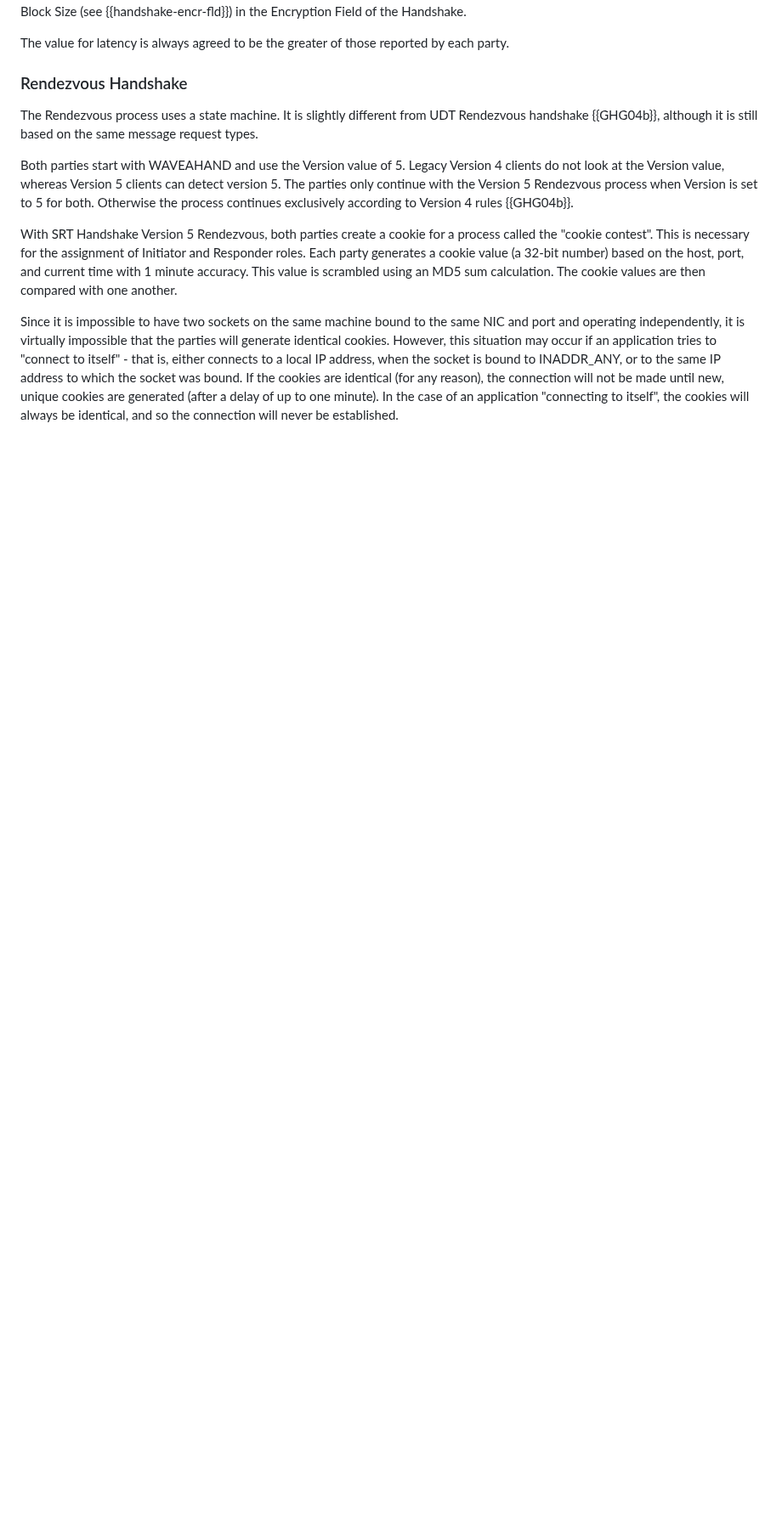
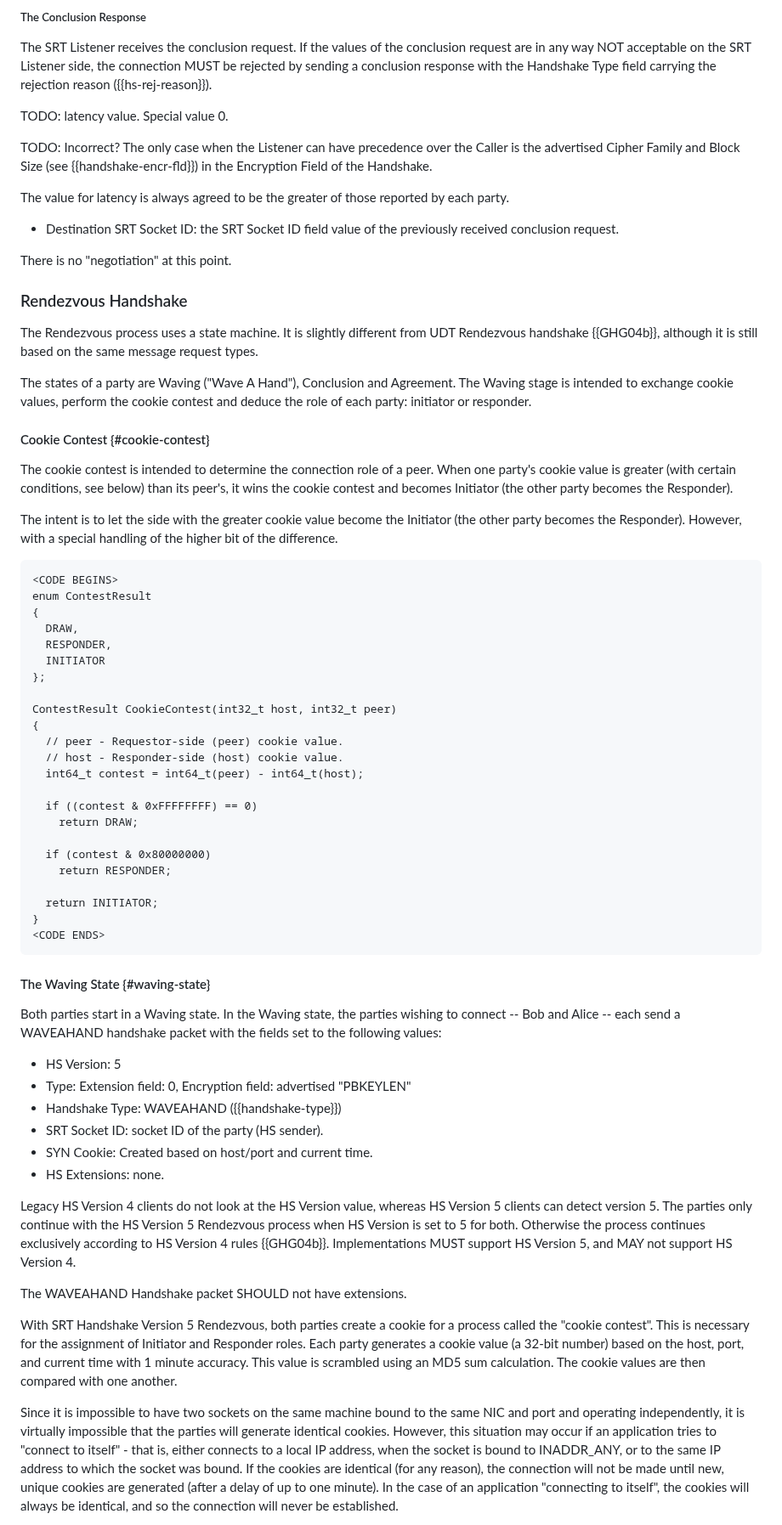
Before and after one commit to Haivision/srt-rfc, a Markdown page: draft-sharabayko-srt.md, the part around one of its changes. Shown at 85% size. Rendered like a GitHub page; blank space fills up the shorter version.

Commit message:
Improving the HS negotiation description. (#116)
Renamed 'data' to 'payload'.

```diff
--- a/draft-sharabayko-srt.md
+++ b/draft-sharabayko-srt.md
@@ -1605,8 +1627,23 @@ be rejected. The only case when the Listener can have precedence over the Caller
+##### The Conclusion Response
+
+The SRT Listener receives the conclusion request.
+If the values of the conclusion request are in any way NOT acceptable on the SRT Listener side, the connection MUST
+be rejected by sending a conclusion response with the Handshake Type field carrying the rejection reason ({{hs-rej-reason}}).
+
+TODO: latency value. Special value 0.
+
+TODO: Incorrect?
+The only case when the Listener can have precedence over the Caller
 is the advertised Cipher Family and Block Size (see {{handshake-encr-fld}})
 in the Encryption Field of the Handshake.
 
 The value for latency is always agreed to be the greater of those reported
 by each party.
+
+- Destination SRT Socket ID: the SRT Socket ID field value of the previously received conclusion request.
+
+
+There is no "negotiation" at this point.
 
 ### Rendezvous Handshake
 
@@ -1614,11 +1651,65 @@ The Rendezvous process uses a state machine. It is slightly
 different from UDT Rendezvous handshake {{GHG04b}},
 although it is still based on the same message request types.
 
-Both parties start with WAVEAHAND and use the Version value of 5.
-Legacy Version 4 clients do not look at the Version value,
-whereas Version 5 clients can detect version 5.
-The parties only continue with the Version 5 Rendezvous process when Version is set to 5
-for both. Otherwise the process continues exclusively according to Version 4 rules {{GHG04b}}.
+The states of a party are Waving ("Wave A Hand"), Conclusion and Agreement.
+The Waving stage is intended to exchange cookie values, perform the cookie contest and
+deduce the role of each party: initiator or responder.
+
+#### Cookie Contest {#cookie-contest}
+
+The cookie contest is intended to determine the connection role of a peer.
+When one party's cookie value is greater (with certain conditions, see below)
+than its peer's, it wins the cookie contest and becomes Initiator
+(the other party becomes the Responder).
+
+The intent is to let the side with the greater cookie value become the Initiator
+(the other party becomes the Responder). However, with a special handling
+of the higher bit of the difference.
+
+    <CODE BEGINS>
+    enum ContestResult
+    {
+      DRAW,
+      RESPONDER,
+      INITIATOR
+    };
+
+    ContestResult CookieContest(int32_t host, int32_t peer)
+    {
+      // peer - Requestor-side (peer) cookie value.
+      // host - Responder-side (host) cookie value.
+      int64_t contest = int64_t(peer) - int64_t(host);
+
+      if ((contest & 0xFFFFFFFF) == 0)
+        return DRAW;
+
+      if (contest & 0x80000000)
+        return RESPONDER;
+
+      return INITIATOR;
+    }
+    <CODE ENDS>
+
+#### The Waving State {#waving-state}
+
+Both parties start in a Waving state.
+In the Waving state, the parties wishing to connect -- Bob and Alice -- each send a WAVEAHAND handshake packet
+with the fields set to the following values:
+
+- HS Version: 5
+- Type: Extension field: 0, Encryption field: advertised "PBKEYLEN"
+- Handshake Type: WAVEAHAND ({{handshake-type}})
+- SRT Socket ID: socket ID of the party (HS sender).
+- SYN Cookie: Created based on host/port and current time.
+- HS Extensions: none.
+
+Legacy HS Version 4 clients do not look at the HS Version value,
+whereas HS Version 5 clients can detect version 5.
+The parties only continue with the HS Version 5 Rendezvous process when HS Version is set to 5
+for both. Otherwise the process continues exclusively according to HS Version 4 rules {{GHG04b}}.
+Implementations MUST support HS Version 5, and MAY not support HS Version 4.
+
+The WAVEAHAND Handshake packet SHOULD not have extensions.
 
 With SRT Handshake Version 5 Rendezvous, both parties create a cookie for a process called the
 "cookie contest". This is necessary for the assignment of Initiator and Responder
```
Also changed, not shown: other parts of draft-sharabayko-srt.md (+176 -133 lines).
